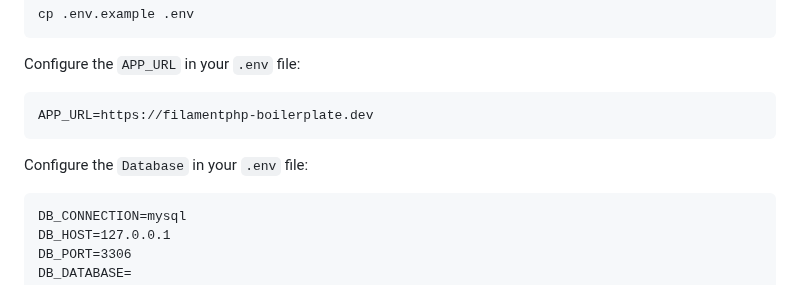
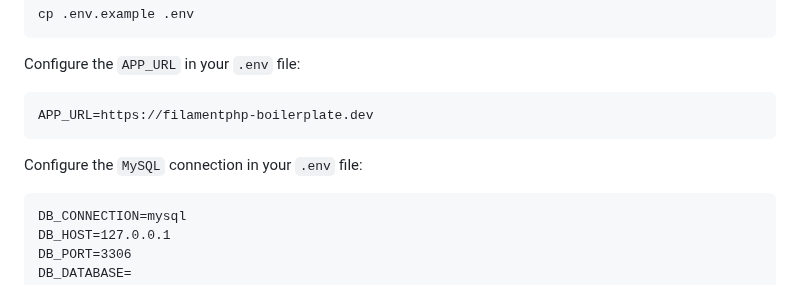
Before and after one commit to jeddsaliba/filamentphp-boilerplate, a Markdown page: README.md, the part around the change. Drawn GitHub-style.

````diff
--- a/README.md
+++ b/README.md
@@ -53,7 +53,7 @@ Configure the `APP_URL` in your `.env` file:
 APP_URL=https://filamentphp-boilerplate.dev
 ```
 
-Configure the `Database` in your `.env` file:
+Configure the `MySQL` connection in your `.env` file:
 ```
 DB_CONNECTION=mysql
 DB_HOST=127.0.0.1
````
